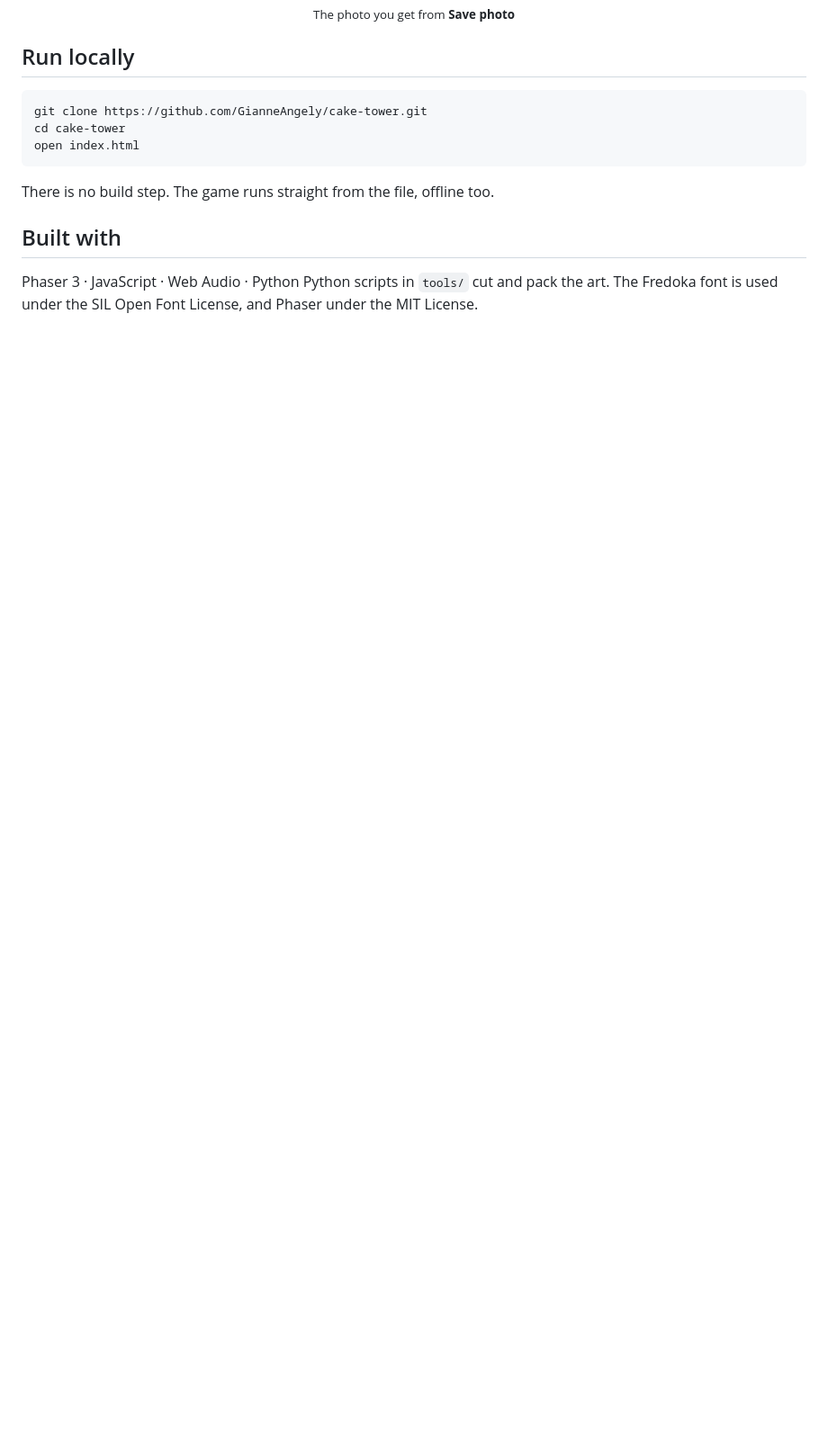
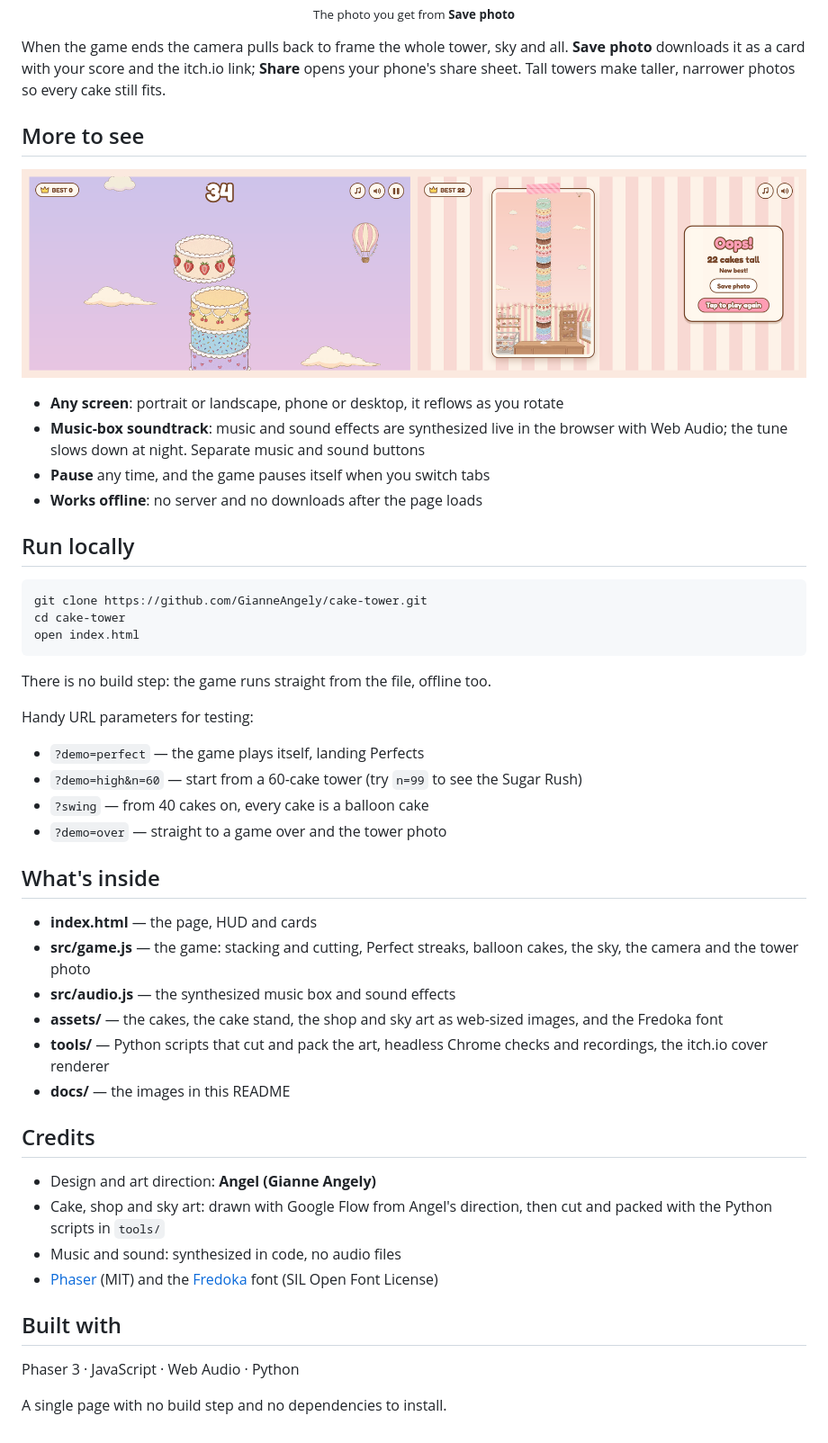
Before and after one commit to GianneAngely/cake-tower, a Markdown page: README.md, the part around the change printed below. Shown: that part at 90% size. Drawn GitHub-style; blank space fills up the shorter version.

````diff
--- a/README.md
+++ b/README.md
@@ -40,6 +51,17 @@ A cozy **cake-stacking browser game**. Drop each sliding cake onto the tower, ke
   <img src="docs/photo-card.png" alt="A saved tower photo" width="320"><br>
   <sub>The photo you get from <b>Save photo</b></sub>
 </p>
+
+When the game ends the camera pulls back to frame the whole tower, sky and all. **Save photo** downloads it as a card with your score and the itch.io link; **Share** opens your phone's share sheet. Tall towers make taller, narrower photos so every cake still fits.
+
+## More to see
+
+![Landscape: stacking at dusk and the game-over photo](docs/landscape.png)
+
+- **Any screen**: portrait or landscape, phone or desktop, it reflows as you rotate
+- **Music-box soundtrack**: music and sound effects are synthesized live in the browser with Web Audio; the tune slows down at night. Separate music and sound buttons
+- **Pause** any time, and the game pauses itself when you switch tabs
+- **Works offline**: no server and no downloads after the page loads
 
 ## Run locally
 
@@ -49,9 +71,33 @@ cd cake-tower
 open index.html
 ```
 
-There is no build step. The game runs straight from the file, offline too.
+There is no build step: the game runs straight from the file, offline too.
+
+Handy URL parameters for testing:
+
+- `?demo=perfect` — the game plays itself, landing Perfects
+- `?demo=high&n=60` — start from a 60-cake tower (try `n=99` to see the Sugar Rush)
+- `?swing` — from 40 cakes on, every cake is a balloon cake
+- `?demo=over` — straight to a game over and the tower photo
+
+## What's inside
+
+- **index.html** — the page, HUD and cards
+- **src/game.js** — the game: stacking and cutting, Perfect streaks, balloon cakes, the sky, the camera and the tower photo
+- **src/audio.js** — the synthesized music box and sound effects
+- **assets/** — the cakes, the cake stand, the shop and sky art as web-sized images, and the Fredoka font
+- **tools/** — Python scripts that cut and pack the art, headless Chrome checks and recordings, the itch.io cover renderer
+- **docs/** — the images in this README
+
+## Credits
+
+- Design and art direction: **Angel (Gianne Angely)**
+- Cake, shop and sky art: drawn with Google Flow from Angel's direction, then cut and packed with the Python scripts in `tools/`
+- Music and sound: synthesized in code, no audio files
+- [Phaser](https://phaser.io) (MIT) and the [Fredoka](https://fonts.google.com/specimen/Fredoka) font (SIL Open Font License)
 
 ## Built with
 
 Phaser 3 · JavaScript · Web Audio · Python
-Python scripts in `tools/` cut and pack the art. The Fredoka font is used under the SIL Open Font License, and Phaser under the MIT License.
+
+A single page with no build step and no dependencies to install.
````
Also changed, not shown: other parts of README.md (+31 -20 lines), docs/cakes.jpg (added), docs/sky.jpg (added), docs/sugar-rush.jpg (added).
